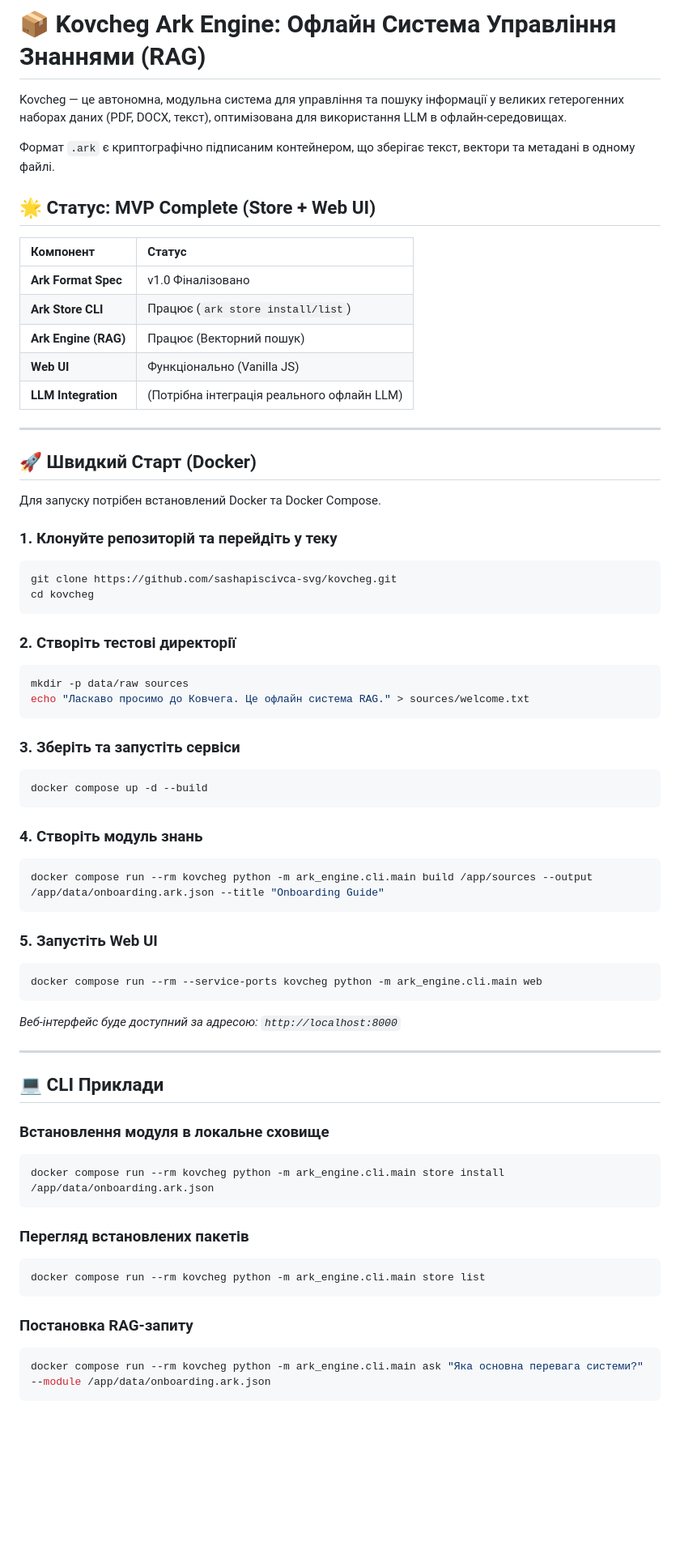
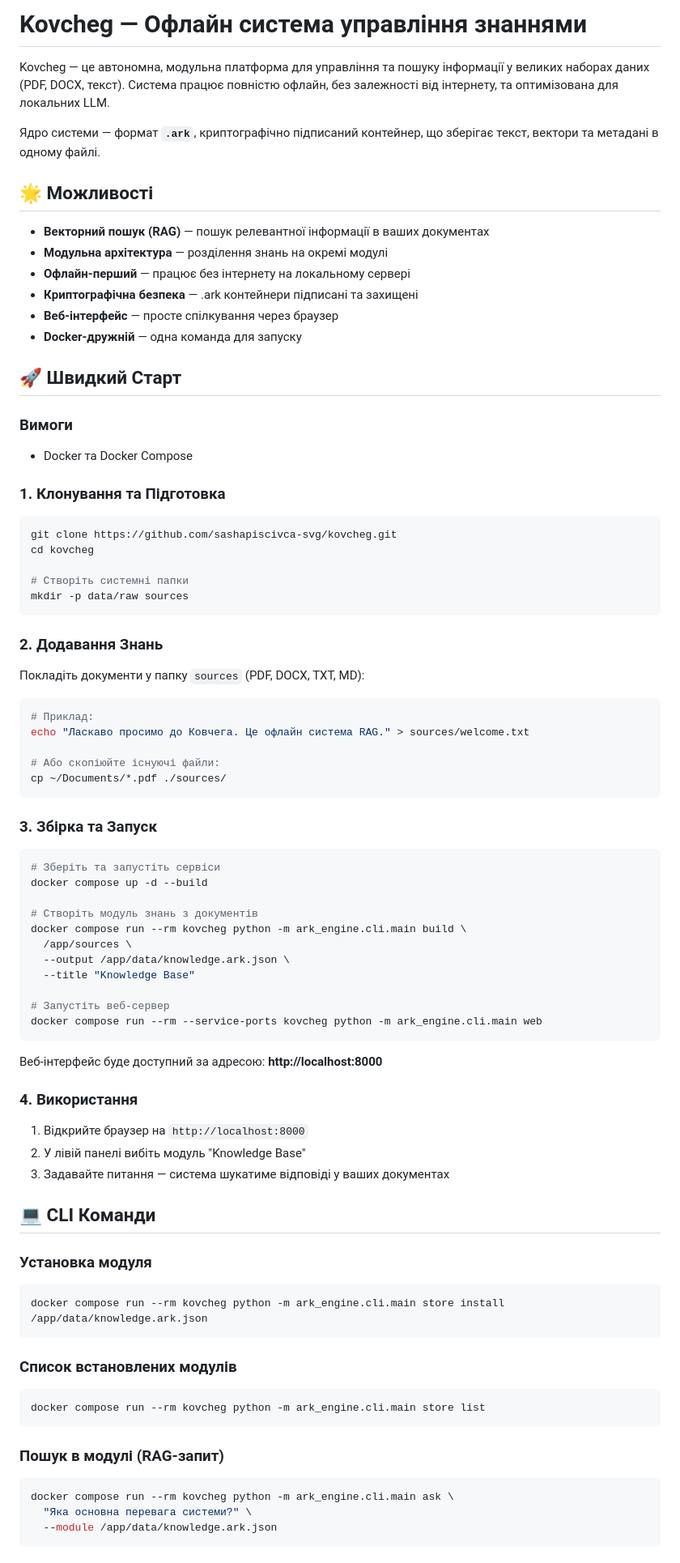
Before and after one commit to sashapiscivca-svg/Kovcheg, a Markdown page: README.md, the part around one of its changes. Shown at 81% size. GitHub-like rendering; blank space fills up the shorter version.

````diff
--- a/README.md
+++ b/README.md
@@ -1,69 +1,88 @@
-# 📦 Kovcheg Ark Engine: Офлайн Система Управління Знаннями (RAG)
+# Kovcheg — Офлайн система управління знаннями
 
-Kovcheg — це автономна, модульна система для управління та пошуку інформації у великих гетерогенних наборах даних (PDF, DOCX, текст), оптимізована для використання LLM в офлайн-середовищах.
+Kovcheg — це автономна, модульна платформа для управління та пошуку інформації у великих наборах даних (PDF, DOCX, текст). Система працює повністю офлайн, без залежності від інтернету, та оптимізована для локальних LLM.
 
-Формат `.ark` є криптографічно підписаним контейнером, що зберігає текст, вектори та метадані в одному файлі.
+Ядро системи — формат **`.ark`**, криптографічно підписаний контейнер, що зберігає текст, вектори та метадані в одному файлі.
 
-## 🌟 Статус: MVP Complete (Store + Web UI)
+## 🌟 Можливості
 
-| Компонент | Статус |
-| :--- | :--- |
-| **Ark Format Spec** | v1.0 Фіналізовано |
-| **Ark Store CLI** | Працює (`ark store install/list`) |
-| **Ark Engine (RAG)** | Працює (Векторний пошук) |
-| **Web UI** | Функціонально (Vanilla JS) |
-| **LLM Integration** | (Потрібна інтеграція реального офлайн LLM) |
+- **Векторний пошук (RAG)** — пошук релевантної інформації в ваших документах
+- **Модульна архітектура** — розділення знань на окремі модулі
+- **Офлайн-перший** — працює без інтернету на локальному сервері
+- **Криптографічна безпека** — .ark контейнери підписані та захищені
+- **Веб-інтерфейс** — просте спілкування через браузер
+- **Docker-дружній** — одна команда для запуску
 
----
+## 🚀 Швидкий Старт
 
-## 🚀 Швидкий Старт (Docker)
+### Вимоги
 
-Для запуску потрібен встановлений Docker та Docker Compose.
+- Docker та Docker Compose
 
-### 1. Клонуйте репозиторій та перейдіть у теку
+### 1. Клонування та Підготовка
+
 ```bash
 git clone https://github.com/sashapiscivca-svg/kovcheg.git
 cd kovcheg
+
+# Створіть системні папки
+mkdir -p data/raw sources
 ```
 
-### 2. Створіть тестові директорії
+### 2. Додавання Знань
+
+Покладіть документи у папку `sources` (PDF, DOCX, TXT, MD):
+
 ```bash
-mkdir -p data/raw sources
+# Приклад:
 echo "Ласкаво просимо до Ковчега. Це офлайн система RAG." > sources/welcome.txt
+
+# Або скопіюйте існуючі файли:
+cp ~/Documents/*.pdf ./sources/
 ```
 
-### 3. Зберіть та запустіть сервіси
+### 3. Збірка та Запуск
+
 ```bash
+# Зберіть та запустіть сервіси
 docker compose up -d --build
-```
 
-### 4. Створіть модуль знань
-```bash
-docker compose run --rm kovcheg python -m ark_engine.cli.main build /app/sources --output /app/data/onboarding.ark.json --title "Onboarding Guide"
-```
+# Створіть модуль знань з документів
+docker compose run --rm kovcheg python -m ark_engine.cli.main build \
+  /app/sources \
+  --output /app/data/knowledge.ark.json \
+  --title "Knowledge Base"
 
-### 5. Запустіть Web UI
-```bash
+# Запустіть веб-сервер
 docker compose run --rm --service-ports kovcheg python -m ark_engine.cli.main web
 ```
 
-*Веб-інтерфейс буде доступний за адресою: `http://localhost:8000`*
+Веб-інтерфейс буде доступний за адресою: **http://localhost:8000**
 
----
+### 4. Використання
 
-## 💻 CLI Приклади
+1. Відкрийте браузер на `http://localhost:8000`
+2. У лівій панелі вибіть модуль "Knowledge Base"
+3. Задавайте питання — система шукатиме відповіді у ваших документах
 
-### Встановлення модуля в локальне сховище
+## 💻 CLI Команди
+
+### Установка модуля
+
 ```bash
-docker compose run --rm kovcheg python -m ark_engine.cli.main store install /app/data/onboarding.ark.json
+docker compose run --rm kovcheg python -m ark_engine.cli.main store install /app/data/knowledge.ark.json
 ```
 
-### Перегляд встановлених пакетів
+### Список встановлених модулів
+
 ```bash
 docker compose run --rm kovcheg python -m ark_engine.cli.main store list
 ```
 
-### Постановка RAG-запиту
+### Пошук в модулі (RAG-запит)
+
 ```bash
-docker compose run --rm kovcheg python -m ark_engine.cli.main ask "Яка основна перевага системи?" --module /app/data/onboarding.ark.json
+docker compose run --rm kovcheg python -m ark_engine.cli.main ask \
+  "Яка основна перевага системи?" \
+  --module /app/data/knowledge.ark.json
 ```
````
Also changed, not shown: other parts of README.md (+45 -33 lines).
